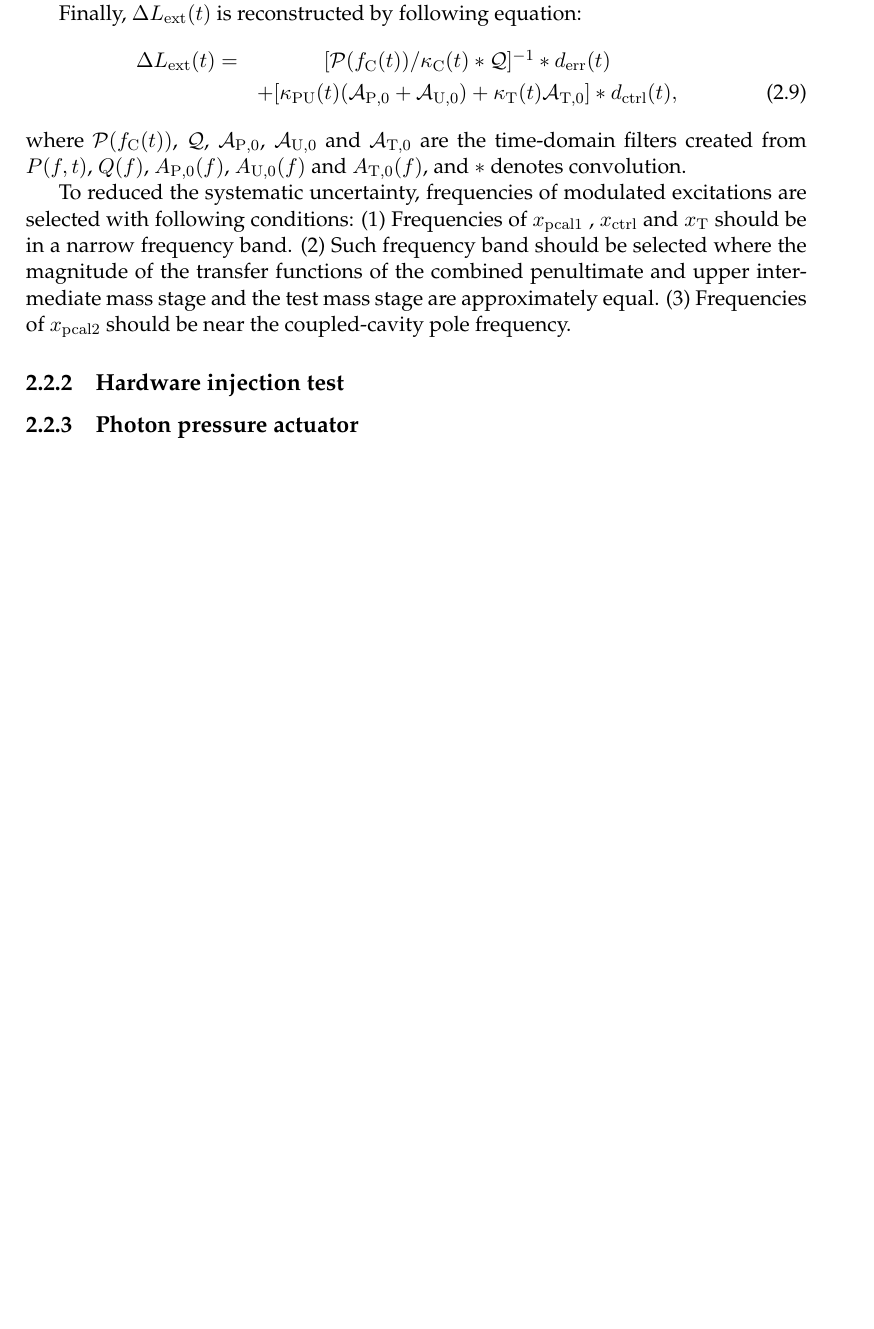
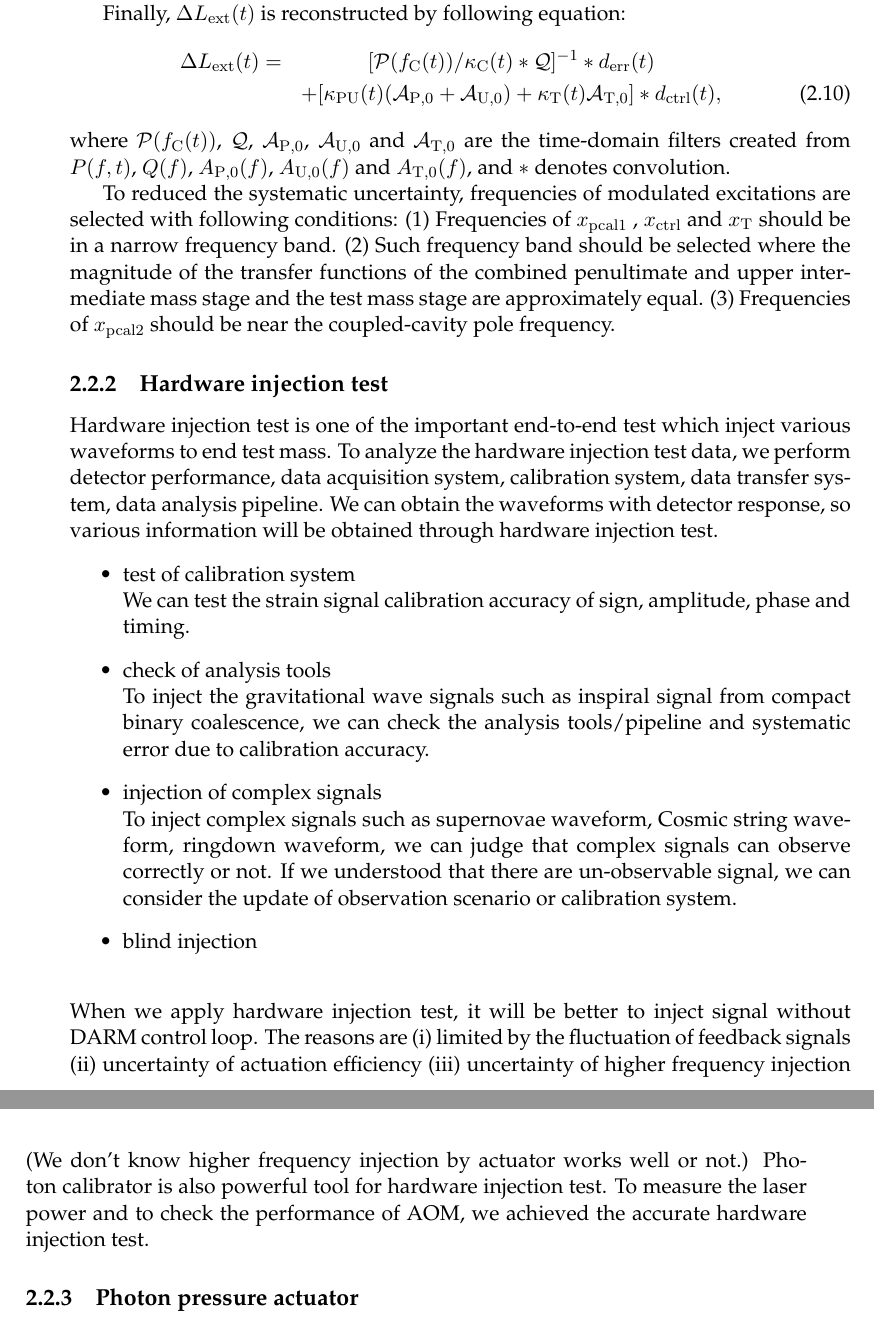
Before and after one commit to ASIoPGW/pcal, a LaTeX thesis (main.tex, which reads Chapters/Chapter2.tex): part of page 15 of 62 before the commit and two parts of pages 16 and 17 of 64 after it, the two joined at a grey line, cut so that both start at the same text, the shorter picture padded with empty space. Compiled offline with pdfLaTeX.

Commit message:
write chapter 2.2.2

```diff
--- a/Chapters/Chapter2.tex
+++ b/Chapters/Chapter2.tex
@@ -147,7 +167,34 @@ approximately equal.
 
 
 \subsection{Hardware injection test}
-
+Hardware injection test is one of the important end-to-end test which
+inject various waveforms to end test mass.
+To analyze the hardware injection test data, we perform
+detector performance, data acquisition system, calibration system,
+data transfer system, data analysis pipeline.
+We can obtain the waveforms with detector response, so
+various information will be obtained through hardware injection test.
+\begin{itemize}
+\item test of calibration system\\
+We can test the strain signal calibration accuracy of
+sign, amplitude, phase and timing.
+\item check of analysis tools\\
+To inject the gravitational wave signals such as inspiral signal from
+compact binary coalescence, we can check the analysis tools/pipeline
+and systematic error due to calibration accuracy.
+\item injection of complex signals\\
+To inject complex signals such as supernovae waveform, Cosmic string waveform, ringdown waveform,
+we can judge that complex signals can observe correctly or not.
+If we understood that there are un-observable signal, we can consider the update of observation scenario or
+calibration system.
+\item blind injection\\
+\end{itemize}
+When we apply hardware injection test, it will be better to inject signal without DARM control loop.
+The reasons are (i) limited by the fluctuation of feedback signals (ii) uncertainty of actuation efficiency
+(iii) uncertainty of higher frequency injection
+(We don't know higher frequency injection by actuator works well or not.)
+Photon calibrator is also powerful tool for hardware injection test.
+To measure the laser power and to check the performance of AOM, we achieved the accurate hardware injection test.
 
 \subsection{Photon pressure actuator}
 
```
Also changed, not shown: Figures/pcal_disp.eps (added), Figures/pcal_disp.png (added), Chapters/Chapter2.tex (28 more changed lines).
